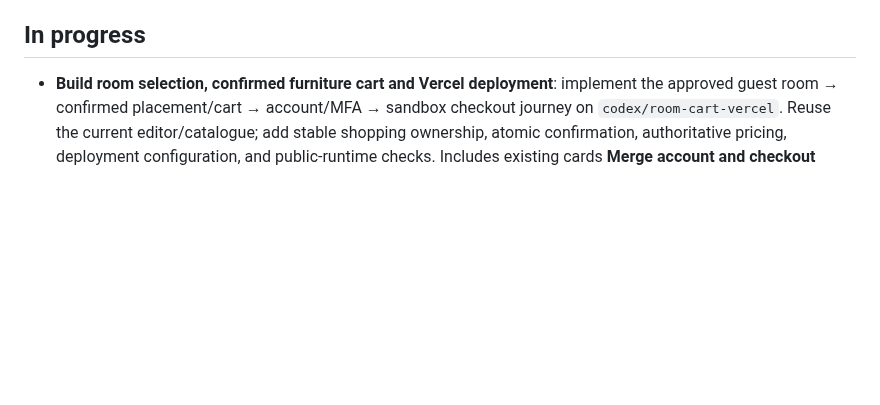
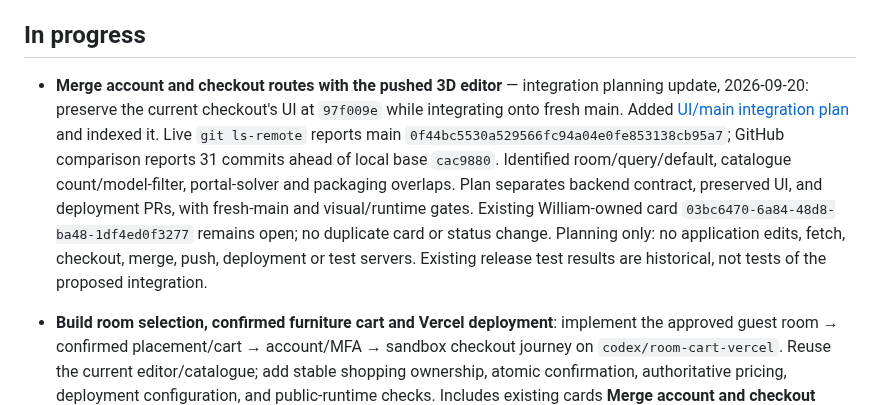
Before and after one commit to LeeSinLiang/FRIDAY, a Markdown page: TODO_WILLIAM.md, the part around the change. Rendered like a GitHub page; blank space fills up the shorter version.

```diff
--- a/TODO_WILLIAM.md
+++ b/TODO_WILLIAM.md
@@ -20,6 +20,8 @@ BACKEND_PORT=8222 FRONTEND_PORT=5222 ./run-local.sh
 Open **http://localhost:5222/?room=haussmann-apartment**. Adjust the ZIP path if needed. Run preparation in a normal terminal for GPU access; our latest run took about 2½ minutes. Preparation is a one-time step and refuses to overwrite existing output. Generated room assets are ignored by Git, so each collaborator must prepare them locally. Keep the attribution/license. This remains an experimental test room with assumed scale and known downward/ceiling/window artifacts. Stop the stack with Ctrl-C when finished.
 
 ## In progress
+
+- **Merge account and checkout routes with the pushed 3D editor** — integration planning update, 2026-09-20: preserve the current checkout's UI at `97f009e` while integrating onto fresh main. Added [UI/main integration plan](docs/handoffs/ui-main-integration.md) and indexed it. Live `git ls-remote` reports main `0f44bc5530a529566fc94a04e0fe853138cb95a7`; GitHub comparison reports 31 commits ahead of local base `cac9880`. Identified room/query/default, catalogue count/model-filter, portal-solver and packaging overlaps. Plan separates backend contract, preserved UI, and deployment PRs, with fresh-main and visual/runtime gates. Existing William-owned card `03bc6470-6a84-48d8-ba48-1df4ed0f3277` remains open; no duplicate card or status change. Planning only: no application edits, fetch, checkout, merge, push, deployment or test servers. Existing release test results are historical, not tests of the proposed integration.
 
 - **Build room selection, confirmed furniture cart and Vercel deployment**: implement the approved guest room → confirmed placement/cart → account/MFA → sandbox checkout journey on `codex/room-cart-vercel`. Reuse the current editor/catalogue; add stable shopping ownership, atomic confirmation, authoritative pricing, deployment configuration, and public-runtime checks. Includes existing cards **Merge account and checkout routes with the pushed 3D editor** and **Define guest-room transfer and account scene ownership**.
   - **Current delivery, 2026-09-20** (supersedes the chronological checkpoints below): code is implemented and deployed at https://friday-hackmit.vercel.app with separate https://friday-hackmit-preview.vercel.app. Source commit `222311a`, runtime SHA-256 `b235edc083748083597f40a20edf259919017952b43cdd7db91908e2eea279e5`; frontend DOM and backend health header match. Both environments pass real Postgres concurrent retry, secure-cookie, CSRF, placement/persistence and authoritative-price checks. Hosted browser confirms room/editor/confirmation/cart and create-account summary. SMTP TLS/login passes with existing private mail settings configured in Preview and Production; user asked to verify inbox receipt and complete their own MFA. Full hosted account/approved-sandbox-checkout acceptance remains open, so all three cards stay active. No GitHub push, real email send by this agent, Visa submission or vendor order.
```
Also changed, not shown: INDEX.md (+2 -0 lines), docs/handoffs/ui-main-integration.md (added, +48 -0 lines).
